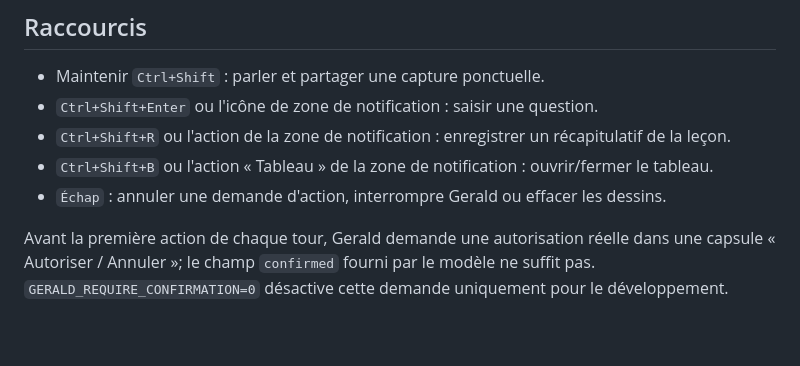
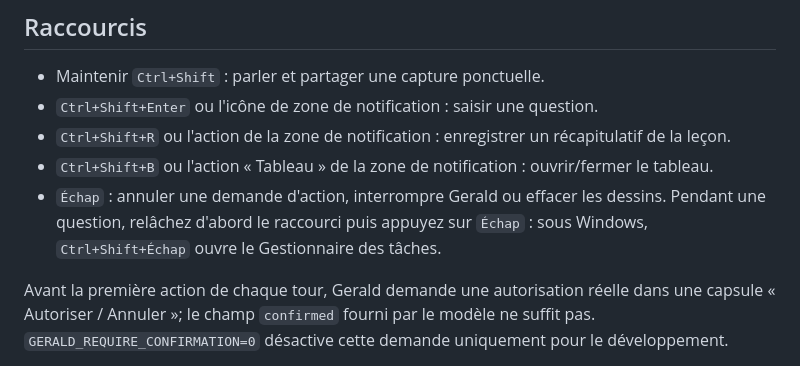
Before and after one commit to talal95c/Gerald.ai-, a Markdown page: README.md, the part around the change. Rendered like a GitHub page; blank space fills up the shorter version.

Commit message:
docs: cancel a question by releasing the hotkey before Escape
Co-Authored-By: Devin AI <158243242+devin-ai-integration[bot]@users.noreply.github.com>

```diff
--- a/README.md
+++ b/README.md
@@ -28,6 +28,7 @@ disponibles; la reconnaissance UIA et l'OCR Windows sont optionnels.
 - `Ctrl+Shift+R` ou l'action de la zone de notification : enregistrer un récapitulatif de la leçon.
 - `Ctrl+Shift+B` ou l'action « Tableau » de la zone de notification : ouvrir/fermer le tableau.
 - `Échap` : annuler une demande d'action, interrompre Gerald ou effacer les dessins.
+  Pendant une question, relâchez d'abord le raccourci puis appuyez sur `Échap` : sous Windows, `Ctrl+Shift+Échap` ouvre le Gestionnaire des tâches.
 
 Avant la première action de chaque tour, Gerald demande une autorisation réelle
 dans une capsule « Autoriser / Annuler »; le champ `confirmed` fourni par le
```
